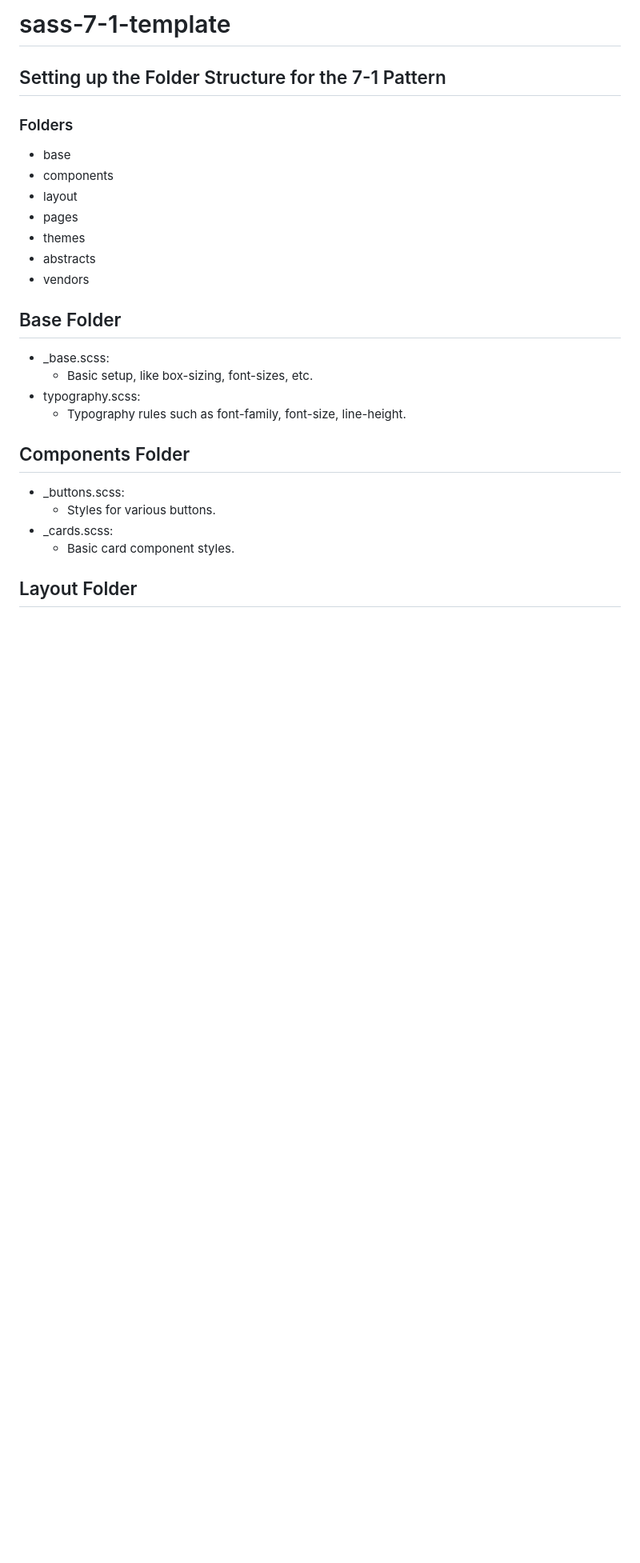
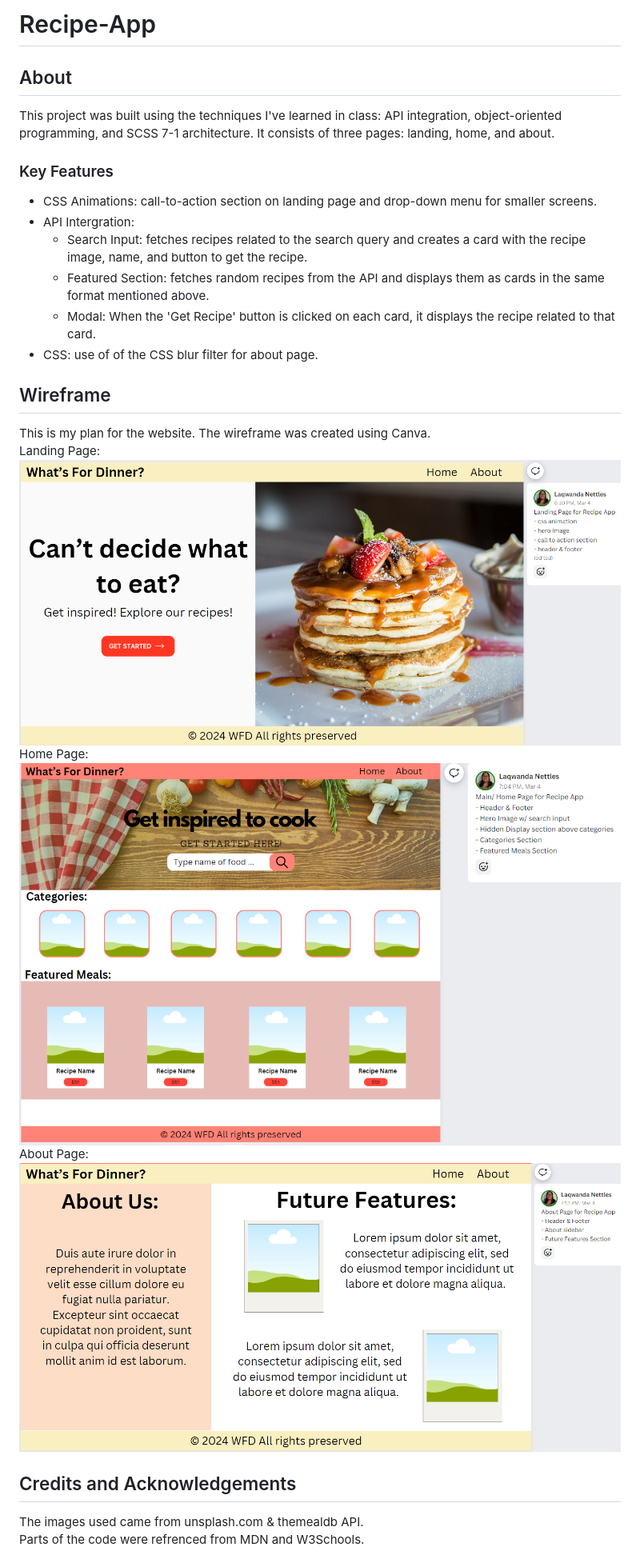
Before and after one commit to Laqwanda-Nettles/Recipe-App, a Markdown page: README.md, the part around the change printed below. Shown: that part at 80% size. Rendered like a GitHub page; pictures changed too: image-1.png (added), image-2.png (added), image.png (added); blank space fills up the shorter version.

Commit message:
Updated Readme. Uploaded wireframe images.

```diff
--- a/README.md
+++ b/README.md
@@ -1,30 +1,30 @@
-# sass-7-1-template
+# Recipe-App
 
-## Setting up the Folder Structure for the 7-1 Pattern
+## About
 
-### Folders
+This project was built using the techniques I've learned in class: API integration, object-oriented programming, and SCSS 7-1 architecture. It consists of three pages: landing, home, and about.
 
-- base
-- components
-- layout
-- pages
-- themes
-- abstracts
-- vendors
+### Key Features
 
-## Base Folder
+- CSS Animations: call-to-action section on landing page and drop-down menu for smaller screens.
+- API Intergration:
+  - Search Input: fetches recipes related to the search query and creates a card with the recipe image, name, and button to get the recipe.
+  - Featured Section: fetches random recipes from the API and displays them as cards in the same format mentioned above.
+  - Modal: When the 'Get Recipe' button is clicked on each card, it displays the recipe related to that card.
+- CSS: use of of the CSS blur filter for about page.
 
-- \_base.scss:
-  - Basic setup, like box-sizing, font-sizes, etc.
-- typography.scss:
-  - Typography rules such as font-family, font-size, line-height.
+## Wireframe
 
-## Components Folder
+This is my plan for the website. The wireframe was created using Canva.
+Landing Page:
+![alt text](image.png)
+Home Page:
+![alt text](image-1.png)
+About Page:
+![alt text](image-2.png)
 
-- \_buttons.scss:
-  - Styles for various buttons.
-- \_cards.scss:
-  - Basic card component styles.
+## Credits and Acknowledgements
 
-## Layout Folder
+The images used came from unsplash.com & themealdb API.
+Parts of the code were refrenced from MDN and W3Schools.
 
```
Also changed, not shown: other parts of README.md (+54 -23 lines).
